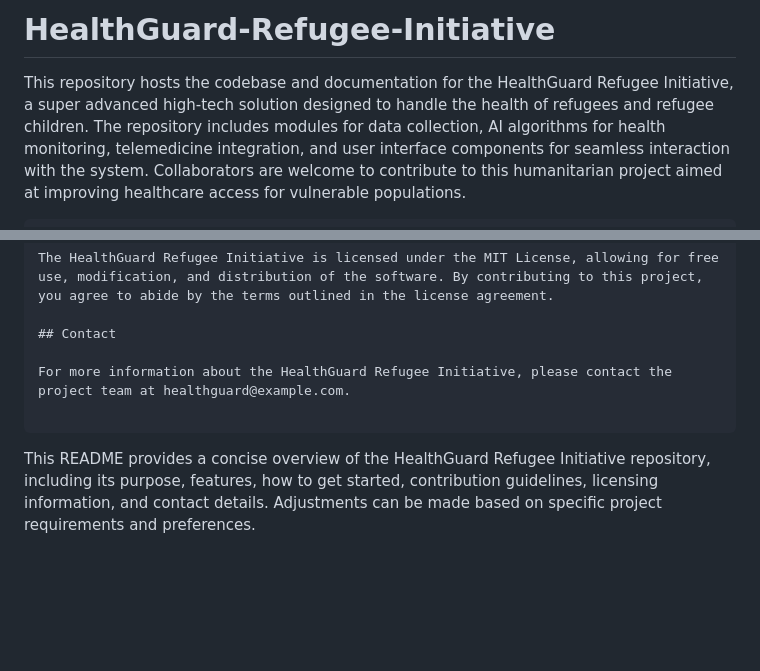
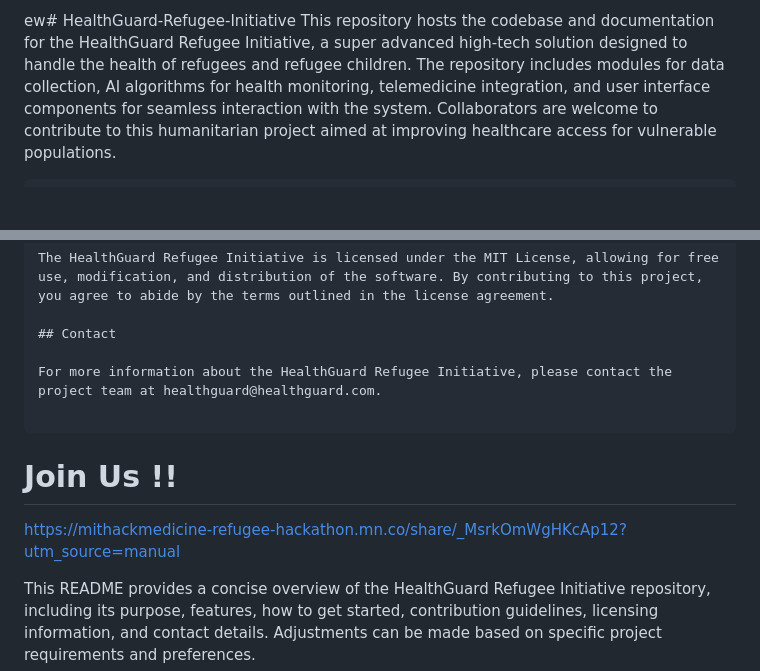
Before and after one commit to KOSASIH/HealthGuard-Refugee-Initiative, a Markdown page: README.md, 2 parts joined by grey strips. GitHub-like rendering; blank space fills up the shorter version.

````diff
--- a/README.md
+++ b/README.md
@@ -1,4 +1,4 @@
-# HealthGuard-Refugee-Initiative
+ew# HealthGuard-Refugee-Initiative
 This repository hosts the codebase and documentation for the HealthGuard Refugee Initiative, a super advanced high-tech solution designed to handle the health of refugees and refugee children. The repository includes modules for data collection, AI algorithms for health monitoring, telemedicine integration, and user interface components for seamless interaction with the system. Collaborators are welcome to contribute to this humanitarian project aimed at improving healthcare access for vulnerable populations.
 
 ```markdown
@@ -46,7 +46,11 @@ The HealthGuard Refugee Initiative is licensed under the MIT License, allowing f
 
 ## Contact
 
-For more information about the HealthGuard Refugee Initiative, please contact the project team at healthguard@example.com.
+For more information about the HealthGuard Refugee Initiative, please contact the project team at healthguard@healthguard.com.
 
 ```
+# Join Us !!
+
+https://mithackmedicine-refugee-hackathon.mn.co/share/_MsrkOmWgHKcAp12?utm_source=manual
+
 This README provides a concise overview of the HealthGuard Refugee Initiative repository, including its purpose, features, how to get started, contribution guidelines, licensing information, and contact details. Adjustments can be made based on specific project requirements and preferences.
````
